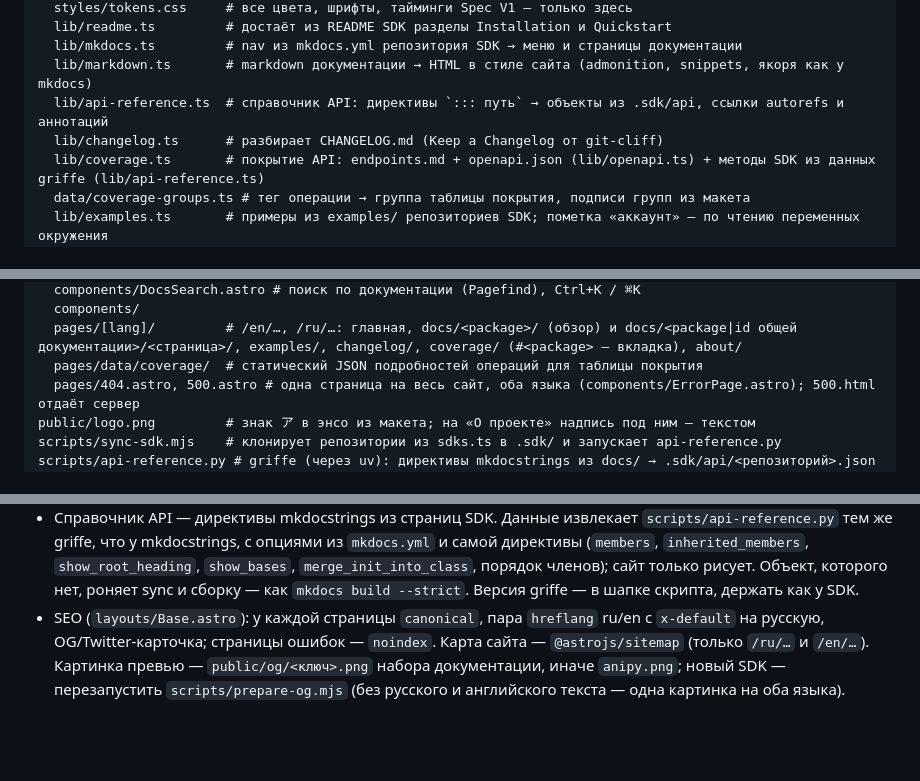
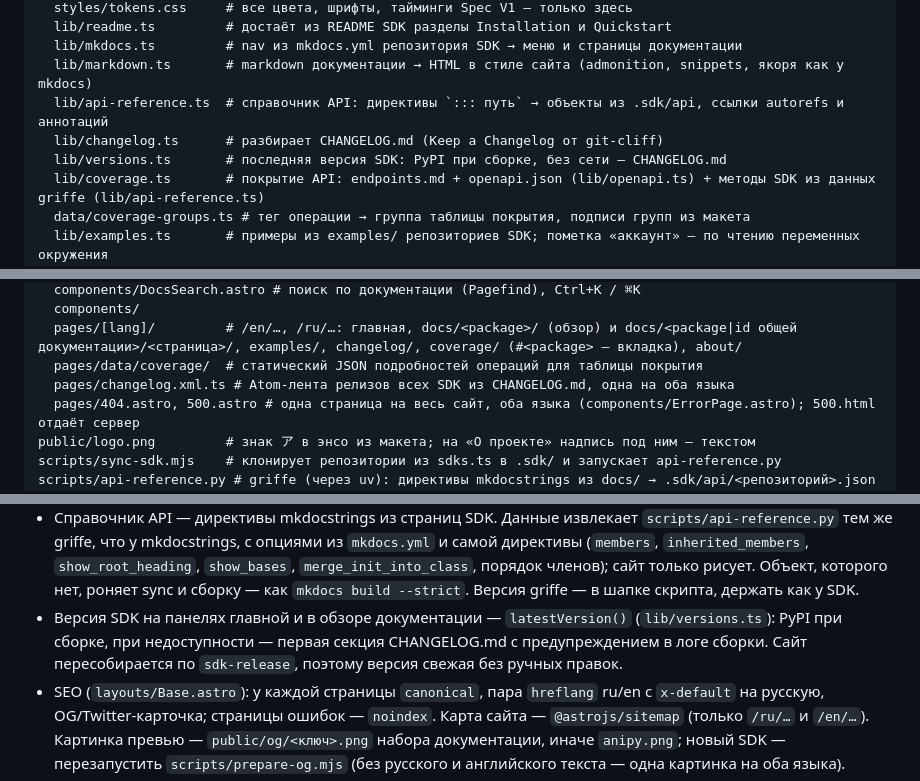
Before and after one commit to LLIJIYAPNIK/anipy, a Markdown page: CLAUDE.md, 3 parts joined by grey strips. GitHub-like rendering; blank space fills up the shorter version.

Commit message:
docs: describe versions and the release feed in CLAUDE.md
Co-Authored-By: Claude Opus 5.5 <noreply@anthropic.com>

```diff
--- a/CLAUDE.md
+++ b/CLAUDE.md
@@ -60,6 +60,7 @@ src/
   lib/markdown.ts       # markdown документации → HTML в стиле сайта (admonition, snippets, якоря как у mkdocs)
   lib/api-reference.ts  # справочник API: директивы `::: путь` → объекты из .sdk/api, ссылки autorefs и аннотаций
   lib/changelog.ts      # разбирает CHANGELOG.md (Keep a Changelog от git-cliff)
+  lib/versions.ts       # последняя версия SDK: PyPI при сборке, без сети — CHANGELOG.md
   lib/coverage.ts       # покрытие API: endpoints.md + openapi.json (lib/openapi.ts) + методы SDK из данных griffe (lib/api-reference.ts)
   data/coverage-groups.ts # тег операции → группа таблицы покрытия, подписи групп из макета
   lib/examples.ts       # примеры из examples/ репозиториев SDK; пометка «аккаунт» — по чтению переменных окружения
@@ -73,6 +74,7 @@ src/
   components/
   pages/[lang]/         # /en/…, /ru/…: главная, docs/<package>/ (обзор) и docs/<package|id общей документации>/<страница>/, examples/, changelog/, coverage/ (#<package> — вкладка), about/
   pages/data/coverage/  # статический JSON подробностей операций для таблицы покрытия
+  pages/changelog.xml.ts # Atom-лента релизов всех SDK из CHANGELOG.md, одна на оба языка
   pages/404.astro, 500.astro # одна страница на весь сайт, оба языка (components/ErrorPage.astro); 500.html отдаёт сервер
 public/logo.png         # знак ア в энсо из макета; на «О проекте» надпись под ним — текстом
 scripts/sync-sdk.mjs    # клонирует репозитории из sdks.ts в .sdk/ и запускает api-reference.py
@@ -89,6 +91,7 @@ public/robots.txt       # всё открыто, кроме /data/; ссылка
 
 - Страницы документации — ровно `nav` из `mkdocs.yml` репозитория SDK (`lib/mkdocs.ts`); `docsNav` в `sdks.ts` — какие разделы `nav` относятся к SDK, когда репозиторий документирует несколько пакетов. Документация, общая для нескольких SDK одного репозитория (ядро `libsocial-core`), — запись в `sharedDocs` (`sdks.ts`): свой адрес `/docs/<id>/…`, без знака SDK и вкладки; в меню SDK, чей `docsNav` называет её раздел, — ссылки на эти страницы, а не копии. `index.md`, `changelog.md`, `examples.md` заменяют свои страницы сайта (обзор, изменения, примеры). Текст не переводится и не правится — правки идут в репозиторий SDK; на русской версии над текстом — пометка об английском оригинале со ссылкой на исходный файл.
 - Справочник API — директивы mkdocstrings из страниц SDK. Данные извлекает `scripts/api-reference.py` тем же griffe, что у mkdocstrings, с опциями из `mkdocs.yml` и самой директивы (`members`, `inherited_members`, `show_root_heading`, `show_bases`, `merge_init_into_class`, порядок членов); сайт только рисует. Объект, которого нет, роняет sync и сборку — как `mkdocs build --strict`. Версия griffe — в шапке скрипта, держать как у SDK.
+- Версия SDK на панелях главной и в обзоре документации — `latestVersion()` (`lib/versions.ts`): PyPI при сборке, при недоступности — первая секция CHANGELOG.md с предупреждением в логе сборки. Сайт пересобирается по `sdk-release`, поэтому версия свежая без ручных правок.
 - SEO (`layouts/Base.astro`): у каждой страницы `canonical`, пара `hreflang` ru/en с `x-default` на русскую, OG/Twitter-карточка; страницы ошибок — `noindex`. Карта сайта — `@astrojs/sitemap` (только `/ru/…` и `/en/…`). Картинка превью — `public/og/<ключ>.png` набора документации, иначе `anipy.png`; новый SDK — перезапустить `scripts/prepare-og.mjs` (без русского и английского текста — одна картинка на оба языка).
 - Поиск — Pagefind: `npm run build` после `astro build` строит индекс в `dist/pagefind/` (свой на каждый язык). Индексируется только `<article data-pagefind-body>` страниц документации с фильтром `data-pagefind-filter="sdk:<ключ>"`; служебное внутри статьи (кнопки, «Назад/Далее», плашки API) — `data-pagefind-ignore`. В `npm run dev` индекса нет — поиск проверять через `npm run build` и `npm run preview`.
 - Якорь объекта API — на его заголовке (Pagefind ссылается на разделы по заголовкам с id), у корня без заголовка — на `<section>`.
```
